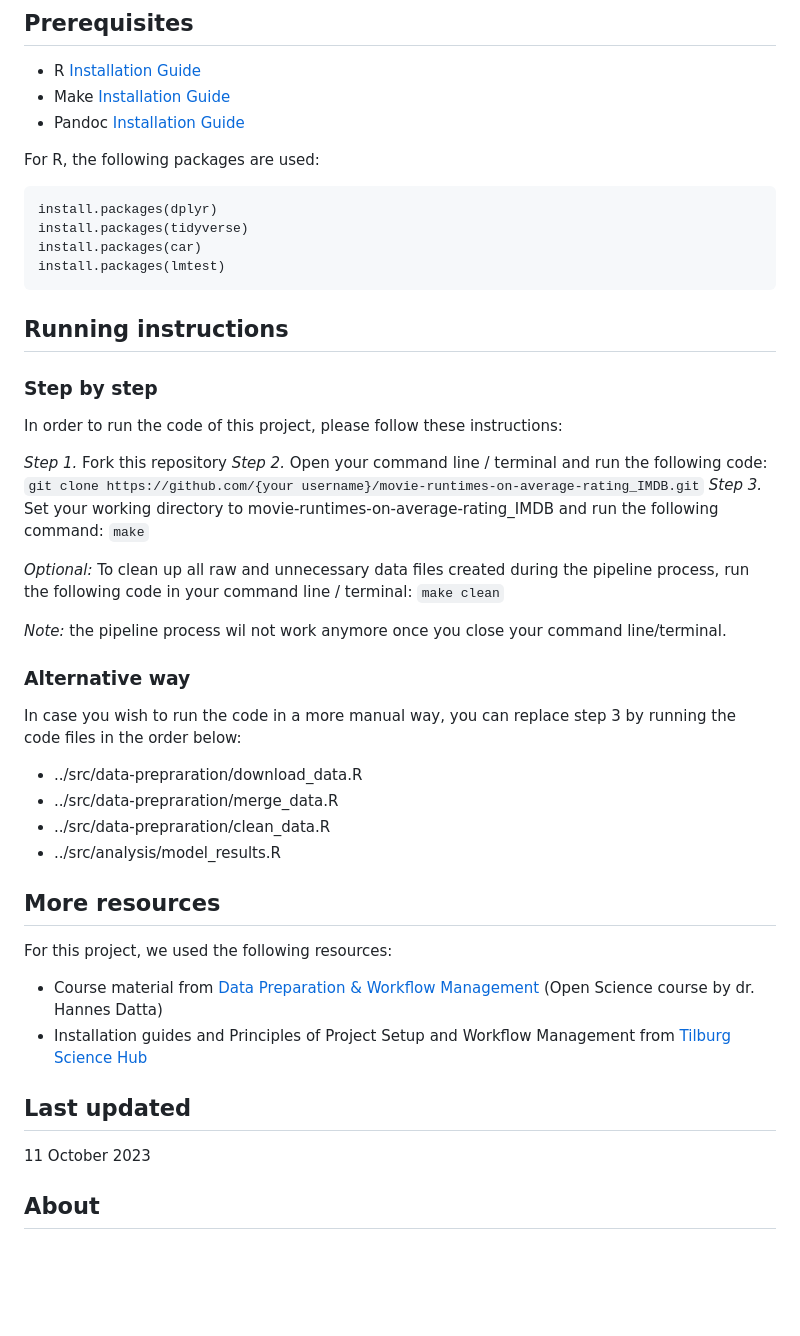
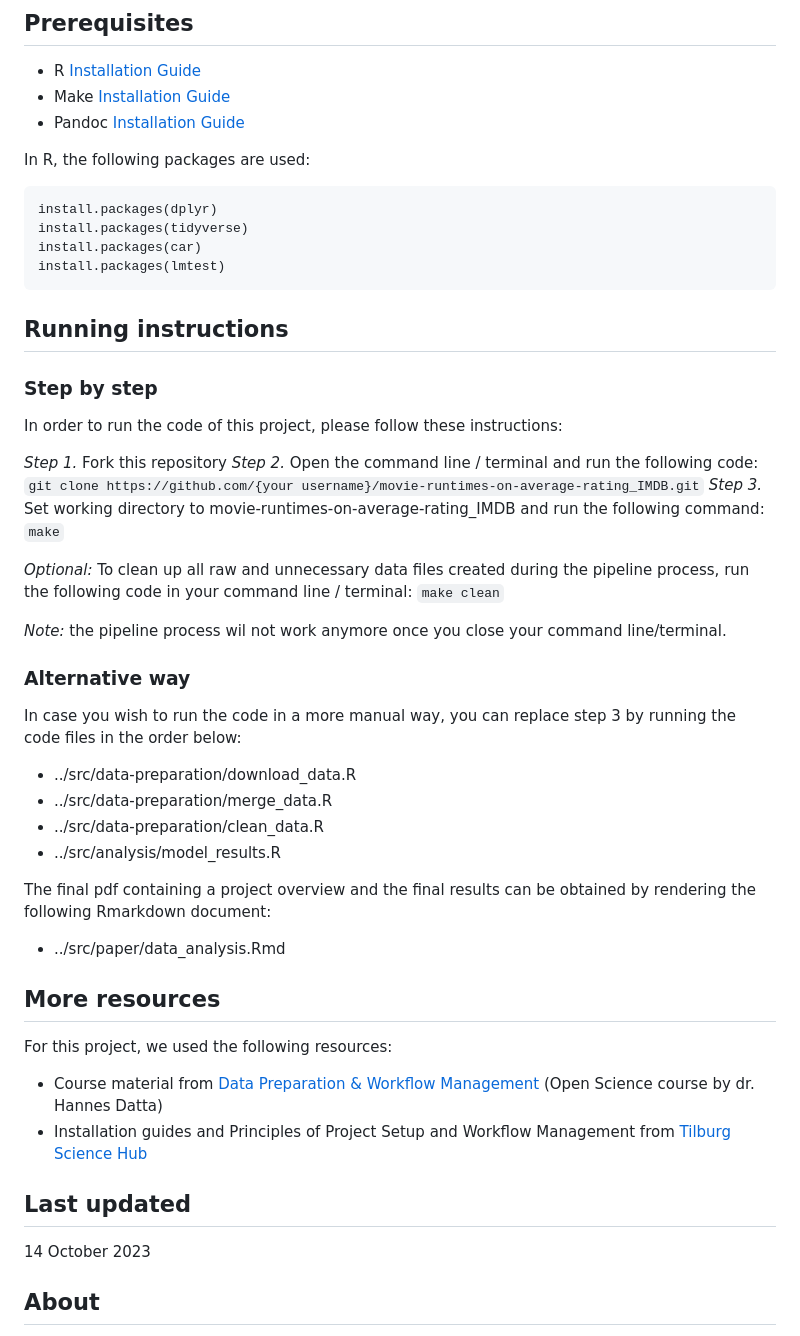
Before and after one commit to course-dprep/movie-runtimes-on-average-rating_IMDB, a Markdown page: README.md, the part around the change printed below. Drawn GitHub-style; blank space fills up the shorter version.

````diff
--- a/README.md
+++ b/README.md
@@ -41,7 +43,7 @@ To analyse the data the program Rstudio was used. After downloading the data int
 - Make [Installation Guide](https://tilburgsciencehub.com/building-blocks/configure-your-computer/automation-and-workflows/make/)
 - Pandoc [Installation Guide](https://pandoc.org/installing.html)
 
-For R, the following packages are used:
+In R, the following packages are used:
 ```
 install.packages(dplyr)
 install.packages(tidyverse)
@@ -54,9 +56,9 @@ install.packages(lmtest)
 In order to run the code of this project, please follow these instructions:
 
 _Step 1._ Fork this repository </br></br>
-_Step 2._ Open your command line / terminal and run the following code: </br>
+_Step 2._ Open the command line / terminal and run the following code: </br>
 ```git clone https://github.com/{your username}/movie-runtimes-on-average-rating_IMDB.git``` </br></br>
-_Step 3._ Set your working directory to movie-runtimes-on-average-rating_IMDB and run the following command: ```make``` </br>
+_Step 3._ Set working directory to movie-runtimes-on-average-rating_IMDB and run the following command: ```make``` </br>
 
 _Optional:_ To clean up all raw and unnecessary data files created during the pipeline process, run the following code in your command line / terminal: ```make clean```
 
@@ -64,10 +66,13 @@ _Note:_ the pipeline process wil not work anymore once you close your command li
 
 ### Alternative way
 In case you wish to run the code in a more manual way, you can replace step 3 by running the code files in the order below:
-- ../src/data-prepraration/download_data.R
-- ../src/data-prepraration/merge_data.R
-- ../src/data-prepraration/clean_data.R
+- ../src/data-preparation/download_data.R
+- ../src/data-preparation/merge_data.R
+- ../src/data-preparation/clean_data.R
 - ../src/analysis/model_results.R
+
+The final pdf containing a project overview and the final results can be obtained by rendering the following Rmarkdown document:
+- ../src/paper/data_analysis.Rmd
 
 ## __More resources__
 For this project, we used the following resources:
@@ -75,7 +80,7 @@ For this project, we used the following resources:
 - Installation guides and Principles of Project Setup and Workflow Management from [Tilburg Science Hub](https://tilburgsciencehub.com/tutorials/reproducible-research-and-automation/principles-of-project-setup-and-workflow-management/project-setup-overview/)
 
 ## __Last updated__
-11 October 2023
+14 October 2023
 
 ## __About__
 Thank you for your interest in our project! This project is part of our 'Data Preparation & Workflow Management' course at Tilburg University. The contributors are part of team 1, which consists of:
````
Also changed, not shown: other parts of README.md (+8 -6 lines).
